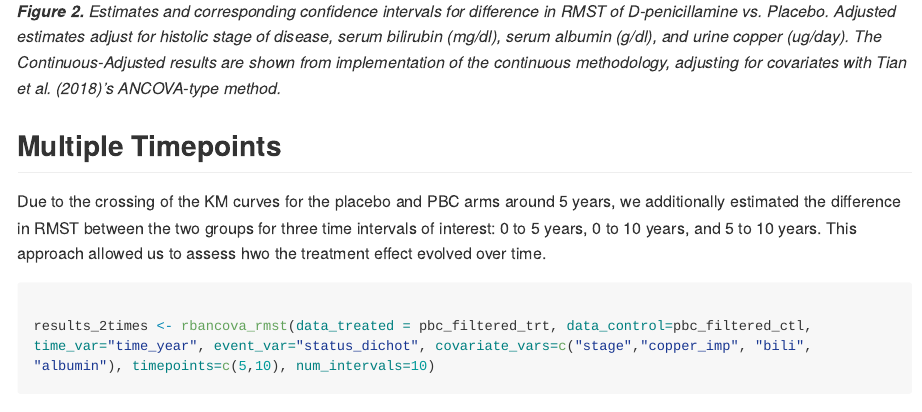
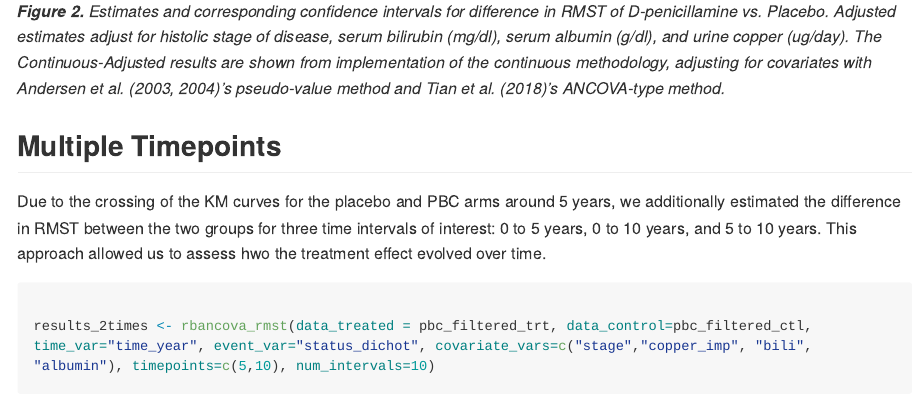
Before and after one commit to tjkrajewski/RBANCOVA.RMST, an R Markdown document (vignettes/RMST-RBANCOVA.Rmd): the page in a window 1100 px wide, from 3390 px down. Rendered offline with R 4.5, knitr and Pandoc, with nearby package versions; some code elsewhere in the file could not run offline; long lines of code are wrapped.

Commit message:
Update RMST-RBANCOVA.Rmd

````diff
--- a/vignettes/RMST-RBANCOVA.Rmd
+++ b/vignettes/RMST-RBANCOVA.Rmd
@@ -265,7 +265,7 @@ ggplot(plot_df2, aes(x = Method, y = Estimate, color = Estimator)) +
 
 ```
 
-***Figure 2.*** *Estimates and corresponding confidence intervals for difference in RMST of D-penicillamine vs. Placebo. Adjusted estimates adjust for histolic stage of disease, serum bilirubin (mg/dl), serum albumin (g/dl), and urine copper (ug/day). The Continuous-Adjusted results are shown from implementation of the continuous methodology, adjusting for covariates with Tian et al. (2018)'s ANCOVA-type method.*
+***Figure 2.*** *Estimates and corresponding confidence intervals for difference in RMST of D-penicillamine vs. Placebo. Adjusted estimates adjust for histolic stage of disease, serum bilirubin (mg/dl), serum albumin (g/dl), and urine copper (ug/day). The Continuous-Adjusted results are shown from implementation of the continuous methodology, adjusting for covariates with Andersen et al. (2003, 2004)'s pseudo-value method and Tian et al. (2018)'s ANCOVA-type method.*
 
 
 ## Multiple Timepoints
````
